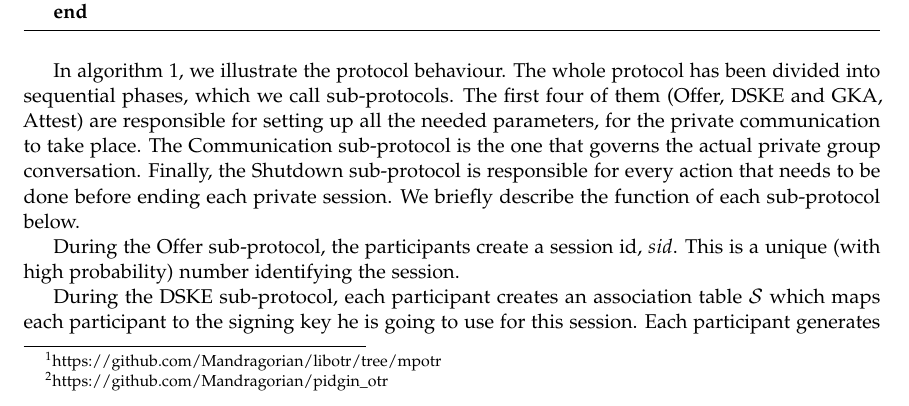
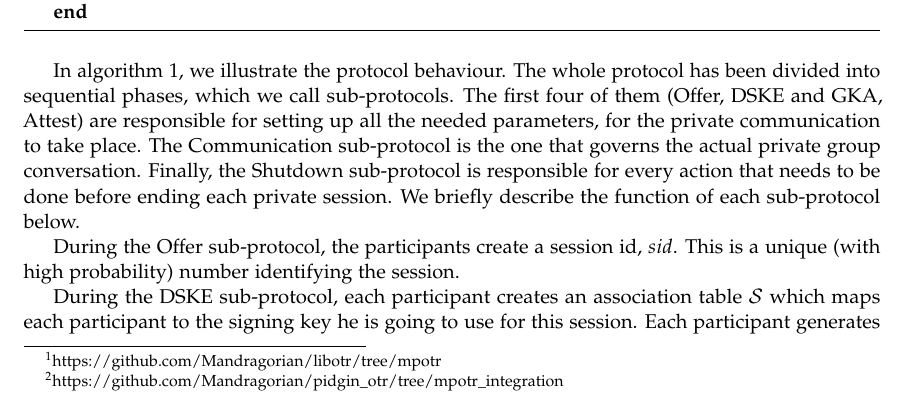
Before and after one commit to Mandragorian/mpotr_docs, a LaTeX paper (CCC/ccc_mpotr_pinch.tex): part of page 2 of 12, cut so that both start at the same text. Compiled offline with pdfLaTeX.

Commit message:
Specify the correct branch in the pidgin_otr repo

```diff
--- a/CCC/ccc_mpotr_pinch.tex
+++ b/CCC/ccc_mpotr_pinch.tex
@@ -143,7 +143,7 @@ We propose a Deniable Signature Key Exchange (DSKE) based on the pairwise triple
 For a Group Key Agreement (GKA) we use the protocol proposed in \cite{mpenc}, but using classic Diffie-Hellman (i.e. not ECDH).
 
 We implemented the mpOTR library as part of the OTR library as seen in \href{https://github.com/Mandragorian/libotr/tree/mpotr}{this github repo\footnote{https://github.com/Mandragorian/libotr/tree/mpotr}}, which, until now, only offered private conversations between two participants.
-Our plugin is based on the pidgin-otr plugin, developed by the OTR community, and can be viewed in \href{https://github.com/Mandragorian/pidgin_otr}{this github repo\footnote{https://github.com/Mandragorian/pidgin\_otr}}.
+Our plugin is based on the pidgin-otr plugin, developed by the OTR community, and can be viewed in \href{https://github.com/Mandragorian/pidgin_otr/tree/mpotr_integration}{this github repo\footnote{https://github.com/Mandragorian/pidgin\_otr/tree/mpotr\_integration}}.
 %------------------------------------------------
 
 \section{The Protocol}
```
